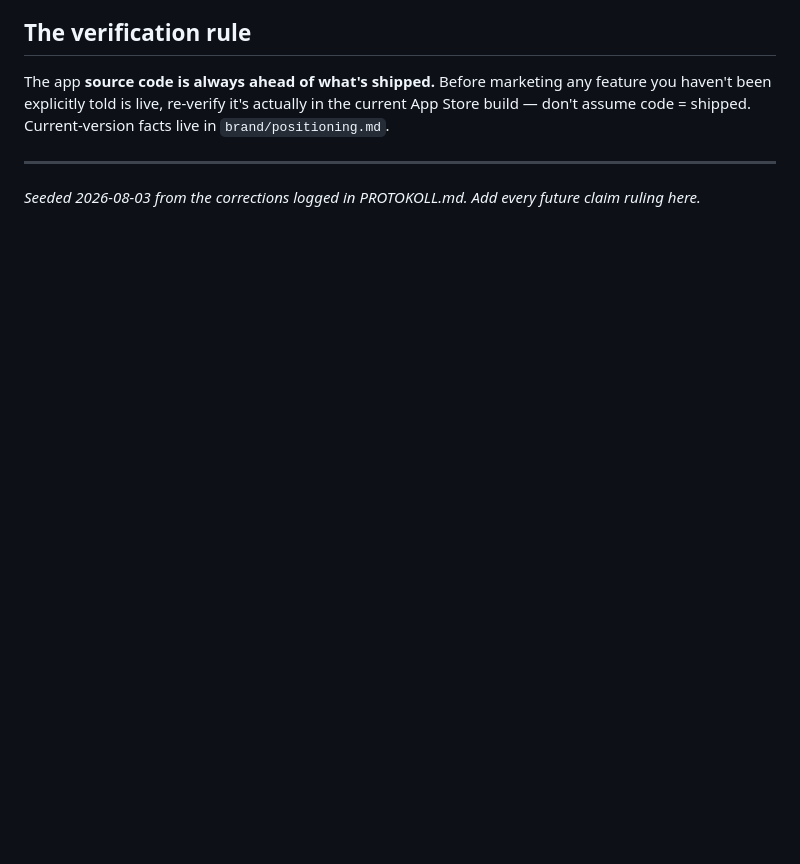
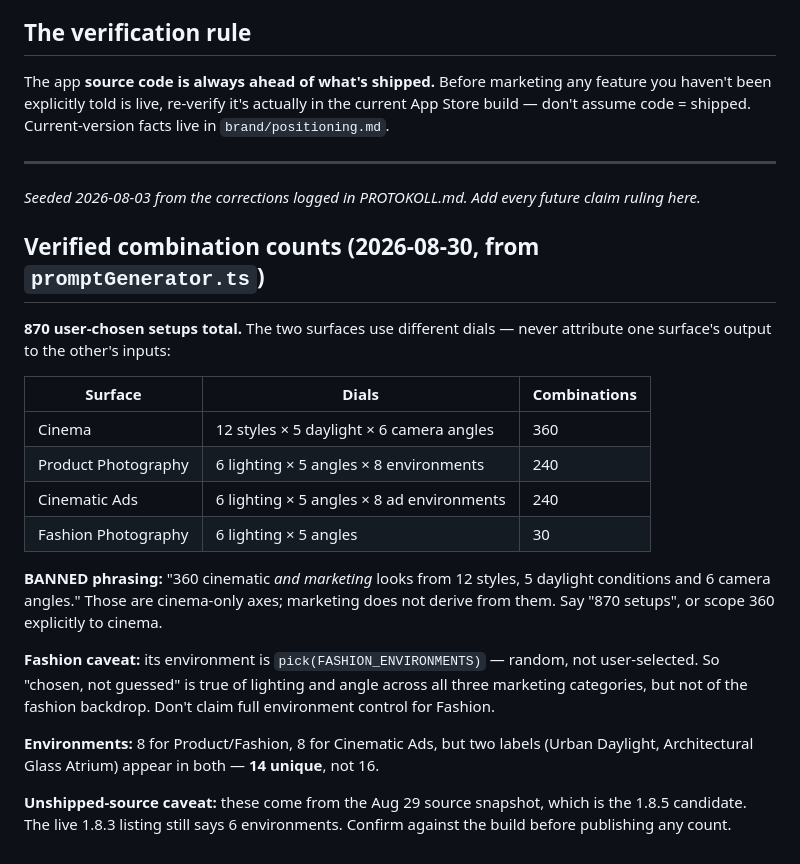
Before and after one commit to CinematiCPrompts-ClaudeCode/CP-Marketing, a Markdown page: brand/claims.md, the part around the change. GitHub-like rendering; blank space fills up the shorter version.

```diff
--- a/brand/claims.md
+++ b/brand/claims.md
@@ -45,3 +45,30 @@ don't assume code = shipped. Current-version facts live in `brand/positioning.md
 
 ---
 *Seeded 2026-08-03 from the corrections logged in PROTOKOLL.md. Add every future claim ruling here.*
+
+## Verified combination counts (2026-08-30, from `promptGenerator.ts`)
+
+**870 user-chosen setups total.** The two surfaces use different dials — never attribute one
+surface's output to the other's inputs:
+
+| Surface | Dials | Combinations |
+|---|---|---|
+| Cinema | 12 styles × 5 daylight × 6 camera angles | 360 |
+| Product Photography | 6 lighting × 5 angles × 8 environments | 240 |
+| Cinematic Ads | 6 lighting × 5 angles × 8 ad environments | 240 |
+| Fashion Photography | 6 lighting × 5 angles | 30 |
+
+**BANNED phrasing:** "360 cinematic *and marketing* looks from 12 styles, 5 daylight conditions
+and 6 camera angles." Those are cinema-only axes; marketing does not derive from them. Say
+"870 setups", or scope 360 explicitly to cinema.
+
+**Fashion caveat:** its environment is `pick(FASHION_ENVIRONMENTS)` — random, not user-selected.
+So "chosen, not guessed" is true of lighting and angle across all three marketing categories,
+but not of the fashion backdrop. Don't claim full environment control for Fashion.
+
+**Environments:** 8 for Product/Fashion, 8 for Cinematic Ads, but two labels (Urban Daylight,
+Architectural Glass Atrium) appear in both — **14 unique**, not 16.
+
+**Unshipped-source caveat:** these come from the Aug 29 source snapshot, which is the 1.8.5
+candidate. The live 1.8.3 listing still says 6 environments. Confirm against the build before
+publishing any count.
```
Also changed, not shown: plans/2026-08-30-appstore-1.8.5-launch.md (+33 -11 lines).
